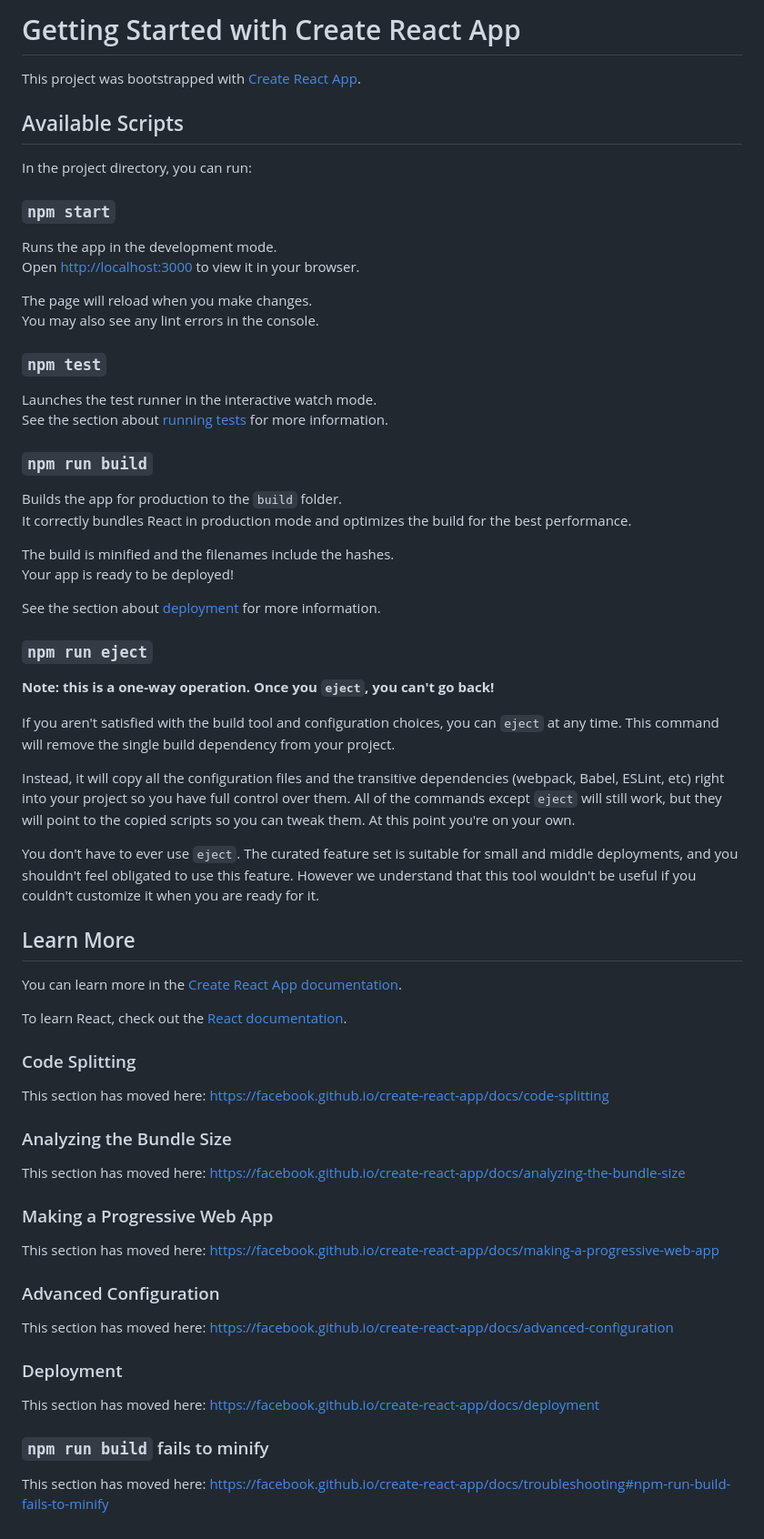
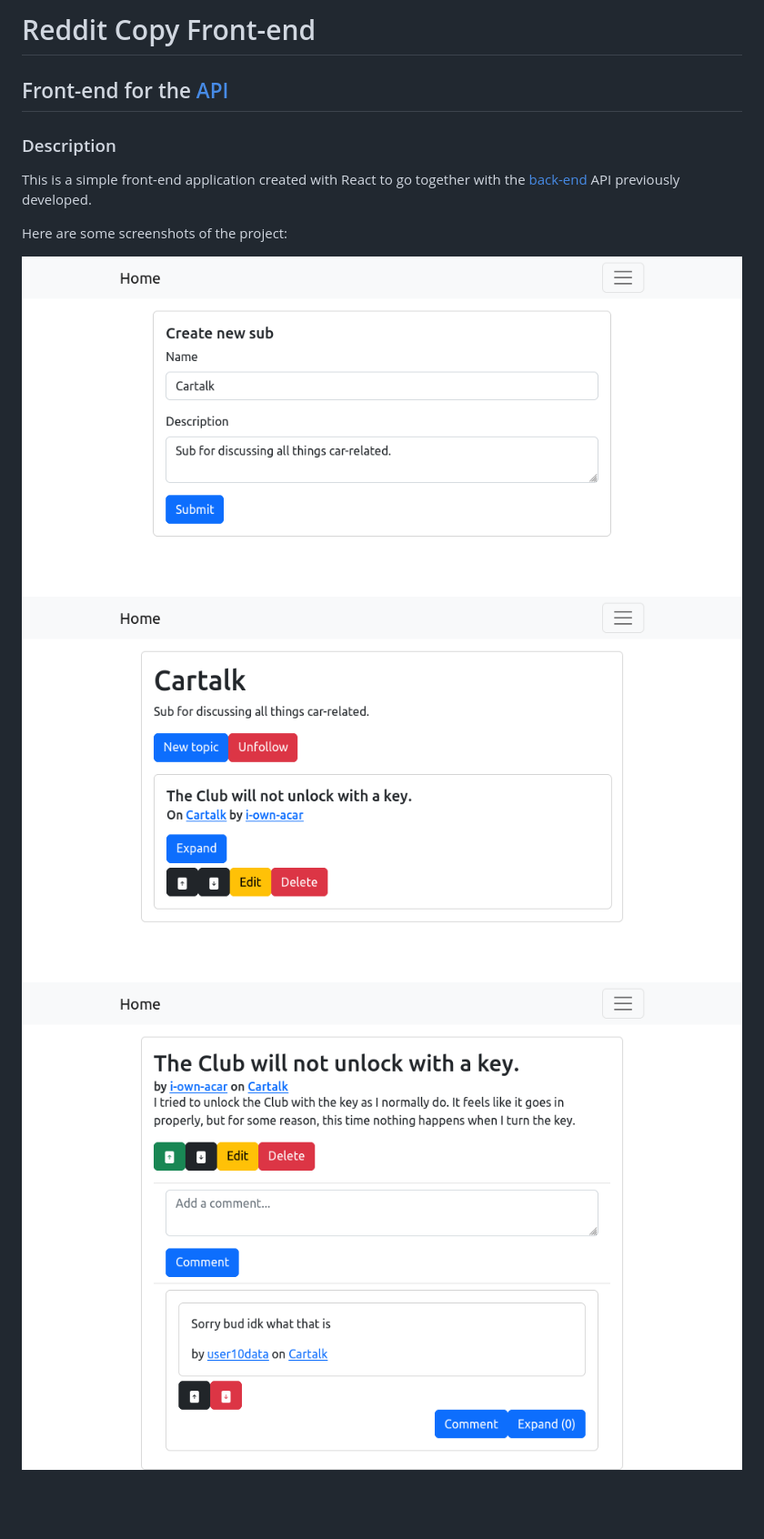
Before and after one commit to jno3/reddit-copy-frontend, a Markdown page: README.md, the part around the change. Shown at 91% size. GitHub-like rendering; pictures changed too: images/1.png (added), images/2.png (added), images/3.png (added); blank space fills up the shorter version.

```diff
--- a/README.md
+++ b/README.md
@@ -1,70 +1,10 @@
-# Getting Started with Create React App
+# Reddit Copy Front-end
+## Front-end for the [API](https://github.com/jno3/reddit-copy-api)
+### Description
+This is a simple front-end application created with React to go together with the [back-end](https://github.com/jno3/reddit-copy-api) API previously developed.
 
-This project was bootstrapped with [Create React App](https://github.com/facebook/create-react-app).
+Here are some screenshots of the project:
 
-## Available Scripts
-
-In the project directory, you can run:
-
-### `npm start`
-
-Runs the app in the development mode.\
-Open [http://localhost:3000](http://localhost:3000) to view it in your browser.
-
-The page will reload when you make changes.\
-You may also see any lint errors in the console.
-
-### `npm test`
-
-Launches the test runner in the interactive watch mode.\
-See the section about [running tests](https://facebook.github.io/create-react-app/docs/running-tests) for more information.
-
-### `npm run build`
-
-Builds the app for production to the `build` folder.\
-It correctly bundles React in production mode and optimizes the build for the best performance.
-
-The build is minified and the filenames include the hashes.\
-Your app is ready to be deployed!
-
-See the section about [deployment](https://facebook.github.io/create-react-app/docs/deployment) for more information.
-
-### `npm run eject`
-
-**Note: this is a one-way operation. Once you `eject`, you can't go back!**
-
-If you aren't satisfied with the build tool and configuration choices, you can `eject` at any time. This command will remove the single build dependency from your project.
-
-Instead, it will copy all the configuration files and the transitive dependencies (webpack, Babel, ESLint, etc) right into your project so you have full control over them. All of the commands except `eject` will still work, but they will point to the copied scripts so you can tweak them. At this point you're on your own.
-
-You don't have to ever use `eject`. The curated feature set is suitable for small and middle deployments, and you shouldn't feel obligated to use this feature. However we understand that this tool wouldn't be useful if you couldn't customize it when you are ready for it.
-
-## Learn More
-
-You can learn more in the [Create React App documentation](https://facebook.github.io/create-react-app/docs/getting-started).
-
-To learn React, check out the [React documentation](https://reactjs.org/).
-
-### Code Splitting
-
-This section has moved here: [https://facebook.github.io/create-react-app/docs/code-splitting](https://facebook.github.io/create-react-app/docs/code-splitting)
-
-### Analyzing the Bundle Size
-
-This section has moved here: [https://facebook.github.io/create-react-app/docs/analyzing-the-bundle-size](https://facebook.github.io/create-react-app/docs/analyzing-the-bundle-size)
-
-### Making a Progressive Web App
-
-This section has moved here: [https://facebook.github.io/create-react-app/docs/making-a-progressive-web-app](https://facebook.github.io/create-react-app/docs/making-a-progressive-web-app)
-
-### Advanced Configuration
-
-This section has moved here: [https://facebook.github.io/create-react-app/docs/advanced-configuration](https://facebook.github.io/create-react-app/docs/advanced-configuration)
-
-### Deployment
-
-This section has moved here: [https://facebook.github.io/create-react-app/docs/deployment](https://facebook.github.io/create-react-app/docs/deployment)
-
-### `npm run build` fails to minify
-
-This section has moved here: [https://facebook.github.io/create-react-app/docs/troubleshooting#npm-run-build-fails-to-minify](https://facebook.github.io/create-react-app/docs/troubleshooting#npm-run-build-fails-to-minify)
+![img 1](./images/1.png)
+![img 2](./images/2.png)
+![img 3](./images/3.png)
```
Also changed, not shown: 4 other files.
